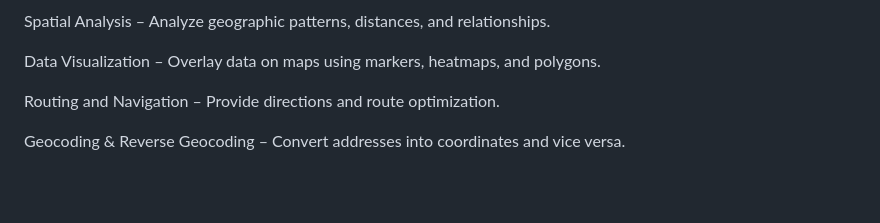
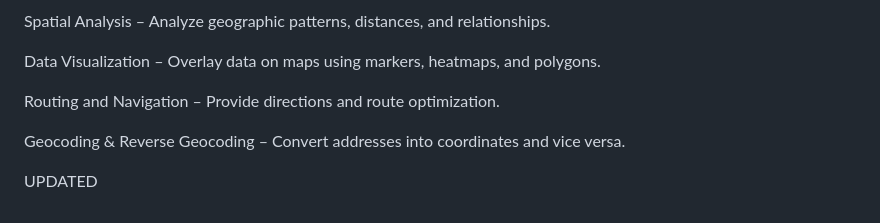
Before and after one commit to arthurcoderyou/shpo, a Markdown page: notes.md, the part around the change. Drawn GitHub-style; blank space fills up the shorter version.

Commit message:
test(push): push test 6

```diff
--- a/notes.md
+++ b/notes.md
@@ -983,3 +983,7 @@ Data Visualization – Overlay data on maps using markers, heatmaps, and polygon
 Routing and Navigation – Provide directions and route optimization.
 
 Geocoding & Reverse Geocoding – Convert addresses into coordinates and vice versa.
+
+
+
+UPDATED
```
